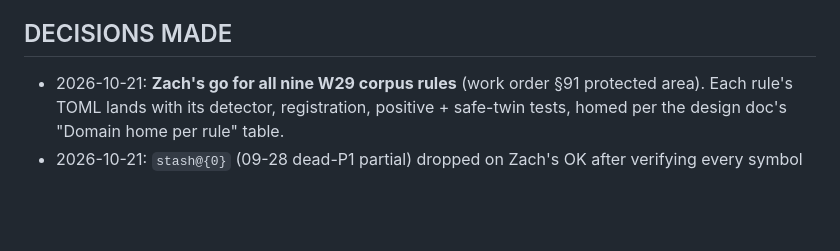
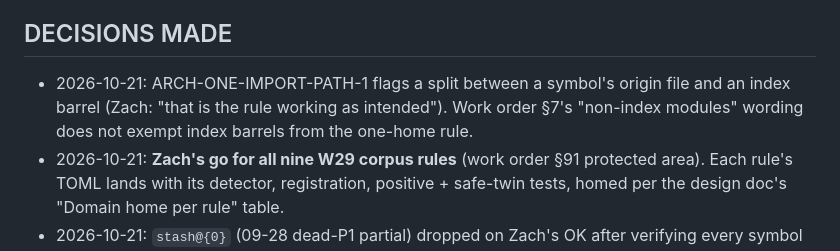
Before and after one commit to zernst3/camerata-orchestrator, a Markdown page: docs/OVERNIGHT_DECISIONS.md, the part around the change. Drawn GitHub-style; blank space fills up the shorter version.

Commit message:
docs: record Zach's ruling that origin-vs-index-barrel splits are flagged
Co-Authored-By: Claude Opus 5.5 <noreply@anthropic.com>

```diff
--- a/docs/OVERNIGHT_DECISIONS.md
+++ b/docs/OVERNIGHT_DECISIONS.md
@@ -28,6 +28,9 @@ commit sits on the branch ready for review + push.
 
 ## DECISIONS MADE
 
+- 2026-10-21: ARCH-ONE-IMPORT-PATH-1 flags a split between a symbol's origin file and an index
+  barrel (Zach: "that is the rule working as intended"). Work order §7's "non-index modules"
+  wording does not exempt index barrels from the one-home rule.
 - 2026-10-21: **Zach's go for all nine W29 corpus rules** (work order §91 protected area). Each
   rule's TOML lands with its detector, registration, positive + safe-twin tests, homed per the
   design doc's "Domain home per rule" table.
```
Also changed, not shown: docs/plans/2026-10-19_MASTER-SEQUENCE.md (+3 -3 lines).
